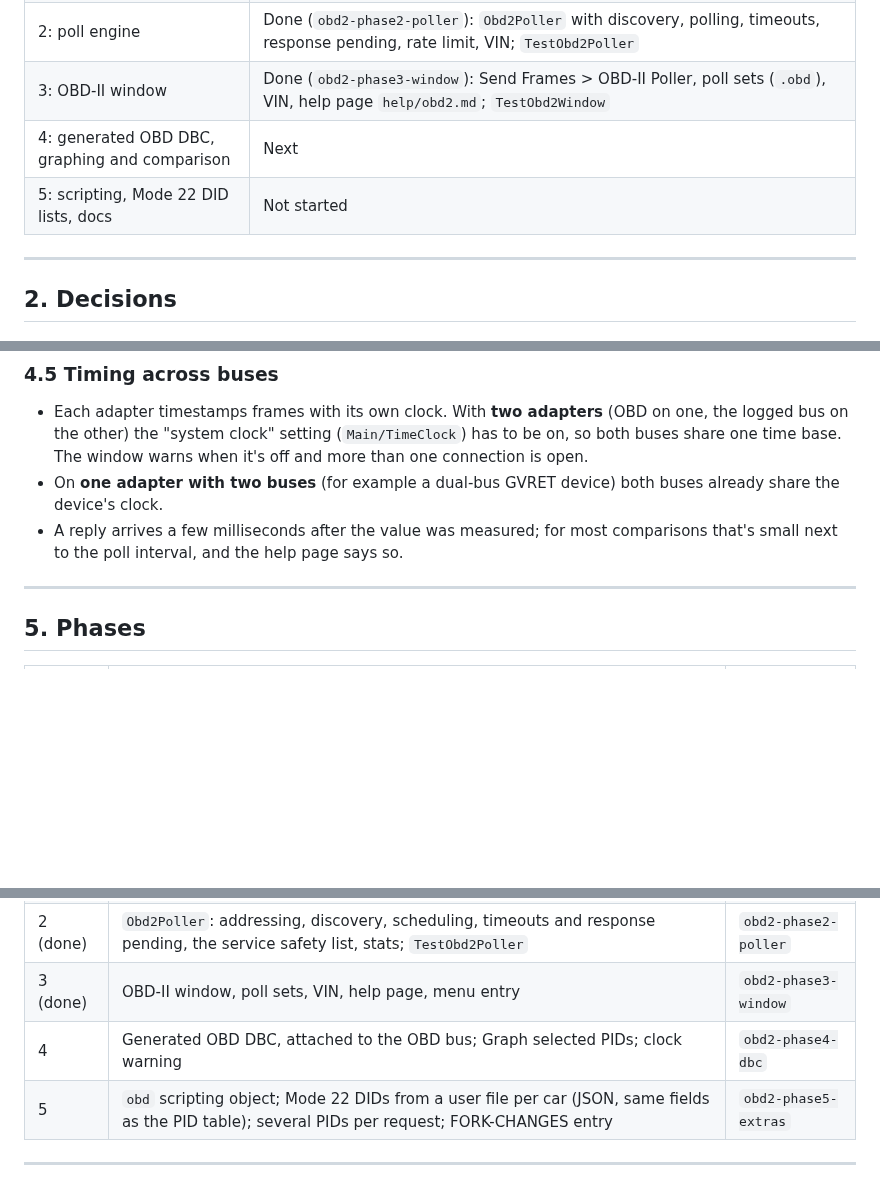
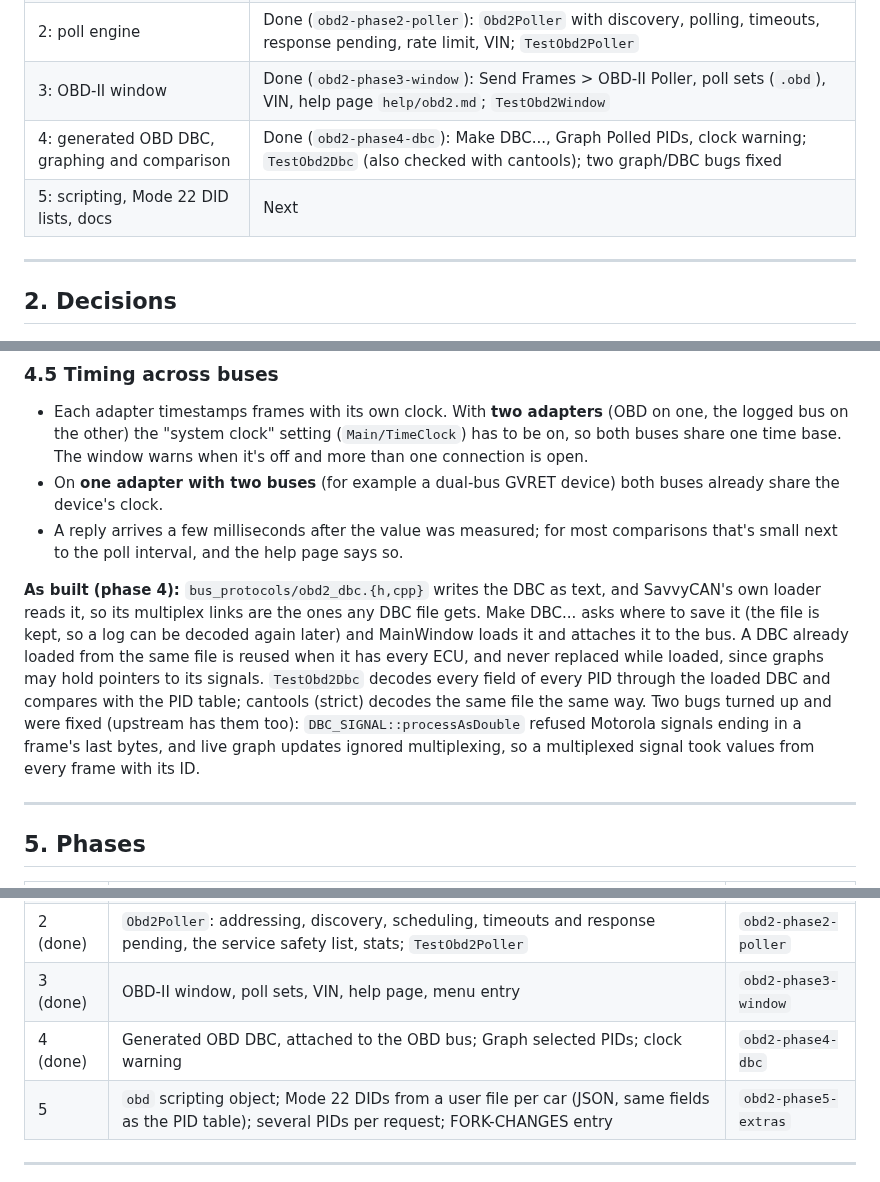
Before and after one commit to collin80/SavvyCAN, a Markdown page: docs/obd2-roadmap.md, 3 parts joined by grey strips. Drawn GitHub-style; blank space fills up the shorter version.

```diff
--- a/docs/obd2-roadmap.md
+++ b/docs/obd2-roadmap.md
@@ -14,8 +14,8 @@ timeline (Tom-evnut fork). Written against `fork-ci` (2026-10-25). Each phase br
 | 1: PID table and decoder | Done (`obd2-phase1-pids`): 101 Mode 01 PIDs (8 of them supported-PID bitmaps), supported-PID bitmaps, replies with several PIDs, Mode 09 VIN and ECU name; `TestObd2Pids` |
 | 2: poll engine | Done (`obd2-phase2-poller`): `Obd2Poller` with discovery, polling, timeouts, response pending, rate limit, VIN; `TestObd2Poller` |
 | 3: OBD-II window | Done (`obd2-phase3-window`): Send Frames > OBD-II Poller, poll sets (`.obd`), VIN, help page `help/obd2.md`; `TestObd2Window` |
-| 4: generated OBD DBC, graphing and comparison | Next |
-| 5: scripting, Mode 22 DID lists, docs | Not started |
+| 4: generated OBD DBC, graphing and comparison | Done (`obd2-phase4-dbc`): Make DBC..., Graph Polled PIDs, clock warning; `TestObd2Dbc` (also checked with cantools); two graph/DBC bugs fixed |
+| 5: scripting, Mode 22 DID lists, docs | Next |
 
 ---
 
@@ -172,6 +172,15 @@ lists it in the DBC File Manager, where it can also be saved as a `.dbc` file:
 - A reply arrives a few milliseconds after the value was measured; for most comparisons that's small next to the
   poll interval, and the help page says so.
 
+**As built (phase 4):** `bus_protocols/obd2_dbc.{h,cpp}` writes the DBC as text, and SavvyCAN's own loader reads it,
+so its multiplex links are the ones any DBC file gets. Make DBC... asks where to save it (the file is kept, so a log
+can be decoded again later) and MainWindow loads it and attaches it to the bus. A DBC already loaded from the same
+file is reused when it has every ECU, and never replaced while loaded, since graphs may hold pointers to its
+signals. `TestObd2Dbc` decodes every field of every PID through the loaded DBC and compares with the PID table;
+cantools (strict) decodes the same file the same way. Two bugs turned up and were fixed (upstream has them too):
+`DBC_SIGNAL::processAsDouble` refused Motorola signals ending in a frame's last bytes, and live graph updates
+ignored multiplexing, so a multiplexed signal took values from every frame with its ID.
+
 ---
 
 ## 5. Phases
@@ -182,7 +191,7 @@ lists it in the DBC File Manager, where it can also be saved as a `.dbc` file:
 | 1 (done) | `obd2_pids`: Mode 01 table, decoding, supported-PID bitmaps, Mode 09 VIN; `TestObd2Pids` | `obd2-phase1-pids` |
 | 2 (done) | `Obd2Poller`: addressing, discovery, scheduling, timeouts and response pending, the service safety list, stats; `TestObd2Poller` | `obd2-phase2-poller` |
 | 3 (done) | OBD-II window, poll sets, VIN, help page, menu entry | `obd2-phase3-window` |
-| 4 | Generated OBD DBC, attached to the OBD bus; Graph selected PIDs; clock warning | `obd2-phase4-dbc` |
+| 4 (done) | Generated OBD DBC, attached to the OBD bus; Graph selected PIDs; clock warning | `obd2-phase4-dbc` |
 | 5 | `obd` scripting object; Mode 22 DIDs from a user file per car (JSON, same fields as the PID table); several PIDs per request; FORK-CHANGES entry | `obd2-phase5-extras` |
 
 ---
```
Also changed, not shown: FORK-CHANGES.md (+28 -0 lines), help/obd2.md (+21 -3 lines), help/images/OBD2Poller.png, 15 other files.
